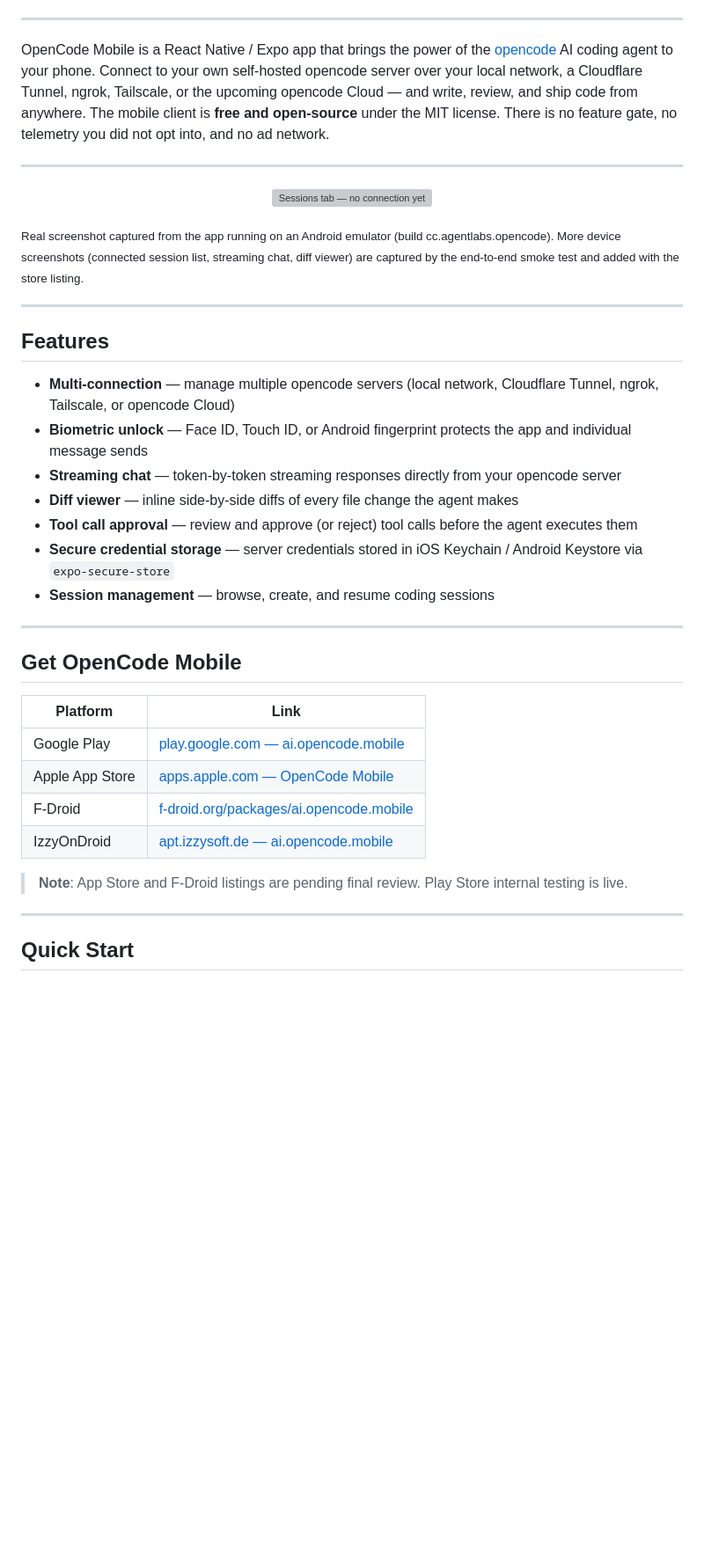
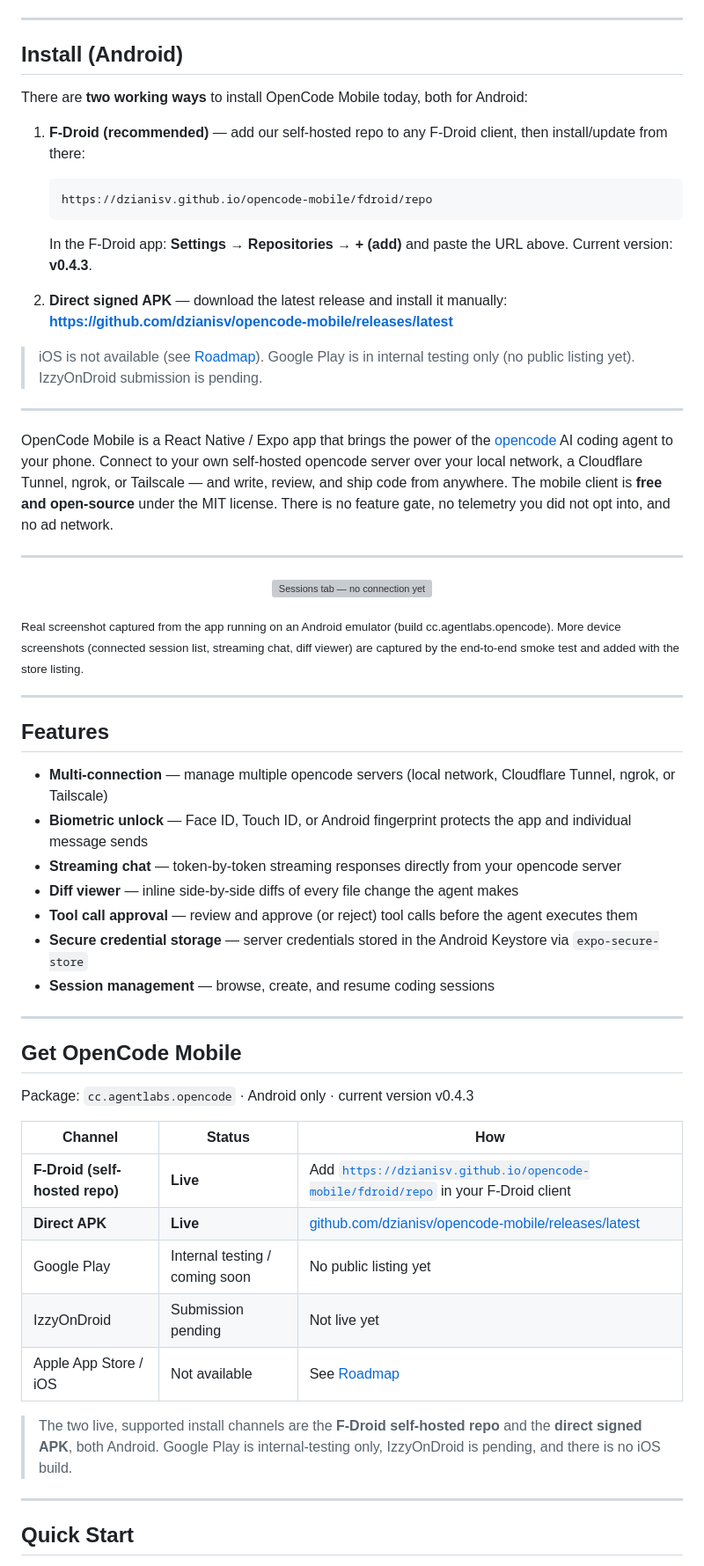
Before and after one commit to Med-amine0/opencode-mobile, a Markdown page: README.md, the part around one of its changes. Shown at 88% size. Drawn GitHub-style; blank space fills up the shorter version; grey boxes are pictures that could not be loaded.

Commit message:
docs(readme): correct store/platform claims — feature live F-Droid repo + APK, drop fake iOS/App Store links
Co-Authored-By: Claude Opus 4.8 <noreply@anthropic.com>

````diff
--- a/README.md
+++ b/README.md
@@ -10,7 +10,24 @@ AI-assisted coding from your phone — iOS, Android, and F-Droid.
 
 ---
 
-OpenCode Mobile is a React Native / Expo app that brings the power of the [opencode](https://github.com/sst/opencode) AI coding agent to your phone. Connect to your own self-hosted opencode server over your local network, a Cloudflare Tunnel, ngrok, Tailscale, or the upcoming opencode Cloud — and write, review, and ship code from anywhere. The mobile client is **free and open-source** under the MIT license. There is no feature gate, no telemetry you did not opt into, and no ad network.
+## Install (Android)
+
+There are **two working ways** to install OpenCode Mobile today, both for Android:
+
+1. **F-Droid (recommended)** — add our self-hosted repo to any F-Droid client, then install/update from there:
+   ```
+   https://dzianisv.github.io/opencode-mobile/fdroid/repo
+   ```
+   In the F-Droid app: **Settings → Repositories → + (add)** and paste the URL above. Current version: **v0.4.3**.
+
+2. **Direct signed APK** — download the latest release and install it manually:
+   **https://github.com/dzianisv/opencode-mobile/releases/latest**
+
+> iOS is not available (see [Roadmap](#roadmap)). Google Play is in internal testing only (no public listing yet). IzzyOnDroid submission is pending.
+
+---
+
+OpenCode Mobile is a React Native / Expo app that brings the power of the [opencode](https://github.com/sst/opencode) AI coding agent to your phone. Connect to your own self-hosted opencode server over your local network, a Cloudflare Tunnel, ngrok, or Tailscale — and write, review, and ship code from anywhere. The mobile client is **free and open-source** under the MIT license. There is no feature gate, no telemetry you did not opt into, and no ad network.
 
 ---
 
@@ -24,26 +41,29 @@ OpenCode Mobile is a React Native / Expo app that brings the power of the [openc
 
 ## Features
 
-- **Multi-connection** — manage multiple opencode servers (local network, Cloudflare Tunnel, ngrok, Tailscale, or opencode Cloud)
+- **Multi-connection** — manage multiple opencode servers (local network, Cloudflare Tunnel, ngrok, or Tailscale)
 - **Biometric unlock** — Face ID, Touch ID, or Android fingerprint protects the app and individual message sends
 - **Streaming chat** — token-by-token streaming responses directly from your opencode server
 - **Diff viewer** — inline side-by-side diffs of every file change the agent makes
 - **Tool call approval** — review and approve (or reject) tool calls before the agent executes them
-- **Secure credential storage** — server credentials stored in iOS Keychain / Android Keystore via `expo-secure-store`
+- **Secure credential storage** — server credentials stored in the Android Keystore via `expo-secure-store`
 - **Session management** — browse, create, and resume coding sessions
 
 ---
 
 ## Get OpenCode Mobile
 
-| Platform | Link |
-|---|---|
-| Google Play | [play.google.com — ai.opencode.mobile](https://play.google.com/store/apps/details?id=ai.opencode.mobile) |
-| Apple App Store | [apps.apple.com — OpenCode Mobile](https://apps.apple.com/app/opencode-mobile/id0000000000) |
-| F-Droid | [f-droid.org/packages/ai.opencode.mobile](https://f-droid.org/packages/ai.opencode.mobile) |
-| IzzyOnDroid | [apt.izzysoft.de — ai.opencode.mobile](https://apt.izzysoft.de/fdroid/index/apk/ai.opencode.mobile) |
+Package: `cc.agentlabs.opencode` · Android only · current version v0.4.3
 
-> **Note**: App Store and F-Droid listings are pending final review. Play Store internal testing is live.
+| Channel | Status | How |
+|---|---|---|
+| **F-Droid (self-hosted repo)** | **Live** | Add [`https://dzianisv.github.io/opencode-mobile/fdroid/repo`](https://dzianisv.github.io/opencode-mobile/fdroid/repo) in your F-Droid client |
+| **Direct APK** | **Live** | [github.com/dzianisv/opencode-mobile/releases/latest](https://github.com/dzianisv/opencode-mobile/releases/latest) |
+| Google Play | Internal testing / coming soon | No public listing yet |
+| IzzyOnDroid | Submission pending | Not live yet |
+| Apple App Store / iOS | Not available | See [Roadmap](#roadmap) |
+
+> The two live, supported install channels are the **F-Droid self-hosted repo** and the **direct signed APK**, both Android. Google Play is internal-testing only, IzzyOnDroid is pending, and there is no iOS build.
 
 ---
 
````
Also changed, not shown: other parts of README.md (+7 -7 lines).
